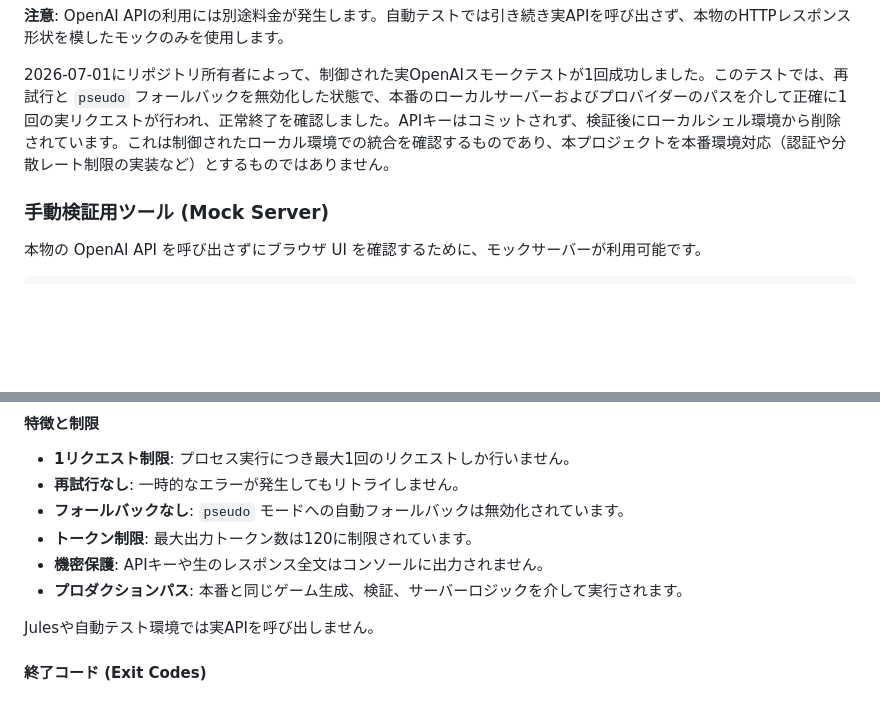
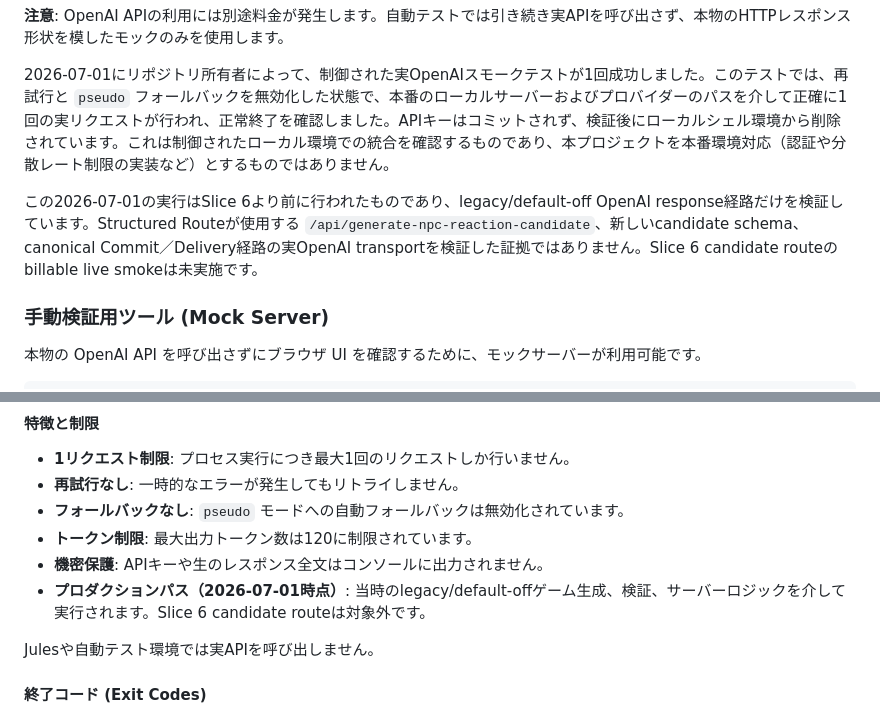
Before and after one commit to rggpix976/llm-werewolf-game, a Markdown page: README.md, 2 parts joined by grey strips. Rendered like a GitHub page; blank space fills up the shorter version.

```diff
--- a/README.md
+++ b/README.md
@@ -116,6 +116,8 @@ Phase 6の`NPC_STRUCTURED_REACTION_MODE`はdefault-offです。`false`では既
 
 2026-07-01にリポジトリ所有者によって、制御された実OpenAIスモークテストが1回成功しました。このテストでは、再試行と `pseudo` フォールバックを無効化した状態で、本番のローカルサーバーおよびプロバイダーのパスを介して正確に1回の実リクエストが行われ、正常終了を確認しました。APIキーはコミットされず、検証後にローカルシェル環境から削除されています。これは制御されたローカル環境での統合を確認するものであり、本プロジェクトを本番環境対応（認証や分散レート制限の実装など）とするものではありません。
 
+この2026-07-01の実行はSlice 6より前に行われたものであり、legacy/default-off OpenAI response経路だけを検証しています。Structured Routeが使用する `/api/generate-npc-reaction-candidate`、新しいcandidate schema、canonical Commit／Delivery経路の実OpenAI transportを検証した証拠ではありません。Slice 6 candidate routeのbillable live smokeは未実施です。
+
 ### 手動検証用ツール (Mock Server)
 
 本物の OpenAI API を呼び出さずにブラウザ UI を確認するために、モックサーバーが利用可能です。
@@ -183,7 +185,7 @@ Remove-Item Env:OPENAI_MODEL
 - **フォールバックなし**: `pseudo` モードへの自動フォールバックは無効化されています。
 - **トークン制限**: 最大出力トークン数は120に制限されています。
 - **機密保護**: APIキーや生のレスポンス全文はコンソールに出力されません。
-- **プロダクションパス**: 本番と同じゲーム生成、検証、サーバーロジックを介して実行されます。
+- **プロダクションパス（2026-07-01時点）**: 当時のlegacy/default-offゲーム生成、検証、サーバーロジックを介して実行されます。Slice 6 candidate routeは対象外です。
 
 Julesや自動テスト環境では実APIを呼び出しません。
 
```
Also changed, not shown: DEVELOPMENT_STATUS.md (+6 -2 lines).
